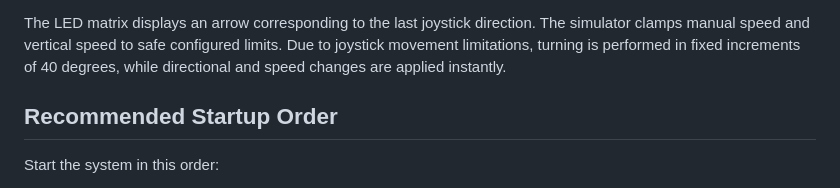
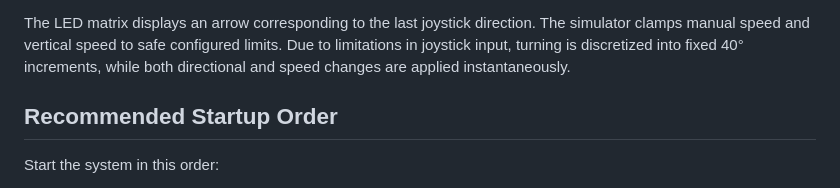
Before and after one commit to FFedericoFantini/daas-course-project, a Markdown page: README.md, the part around the change. Drawn GitHub-style.

```diff
--- a/README.md
+++ b/README.md
@@ -289,7 +289,7 @@ Joystick behavior:
 
 The LED matrix displays an arrow corresponding to the last joystick direction.
 The simulator clamps manual speed and vertical speed to safe configured limits.
-Due to joystick movement limitations, turning is performed in fixed increments of 40 degrees, while directional and speed changes are applied instantly.
+Due to limitations in joystick input, turning is discretized into fixed 40° increments, while both directional and speed changes are applied instantaneously.
 
 ## Recommended Startup Order
 
```
